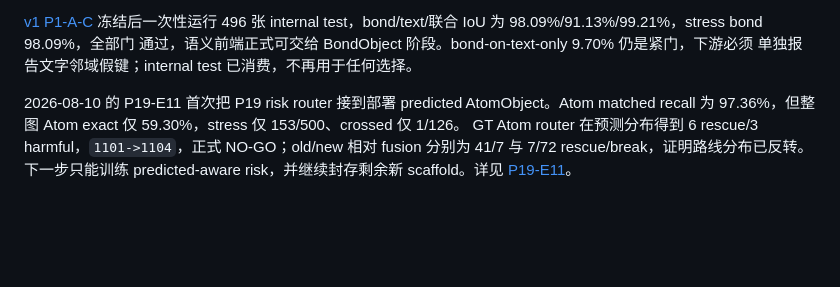
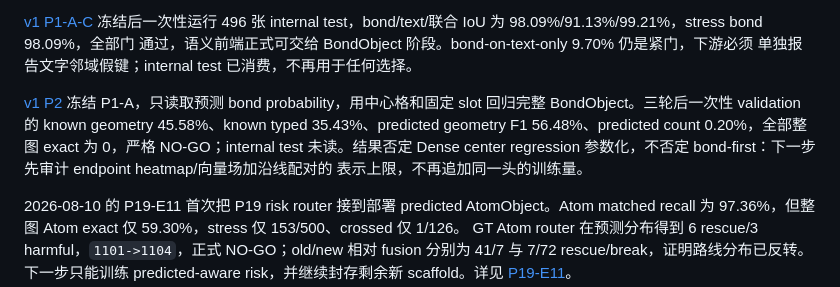
Before and after one commit to wxyhgk/chempic2sdf, a Markdown page: docs/model/CHEMVECTOR.md, the part around the change. Rendered like a GitHub page; blank space fills up the shorter version.

Commit message:
record v1 semantic bondobject pilot no-go

```diff
--- a/docs/model/CHEMVECTOR.md
+++ b/docs/model/CHEMVECTOR.md
@@ -39,6 +39,13 @@ bond/text IoU 90.09%/80.90%，但联合前景 89.46% 比门低 0.54pp，仍为 N
 internal test，bond/text/联合 IoU 为 98.09%/91.13%/99.21%，stress bond 98.09%，全部门
 通过，语义前端正式可交给 BondObject 阶段。bond-on-text-only 9.70% 仍是紧门，下游必须
 单独报告文字邻域假键；internal test 已消费，不再用于任何选择。
+
+[v1 P2](training/20260814-v1p2-semantic-bondobject-pilot.md) 冻结 P1-A，只读取预测 bond
+probability，用中心格和固定 slot 回归完整 BondObject。三轮后一次性 validation 的 known
+geometry 45.58%、known typed 35.43%、predicted geometry F1 56.48%、predicted count
+0.20%，全部整图 exact 为 0，严格 NO-GO；internal test 未读。结果否定 Dense center
+regression 参数化，不否定 bond-first：下一步先审计 endpoint heatmap/向量场加沿线配对的
+表示上限，不再追加同一头的训练量。
 
 2026-08-10 的 P19-E11 首次把 P19 risk router 接到部署 predicted AtomObject。Atom matched
 recall 为 97.36%，但整图 Atom exact 仅 59.30%，stress 仅 153/500、crossed 仅 1/126。
```
Also changed, not shown: 2 other files.
